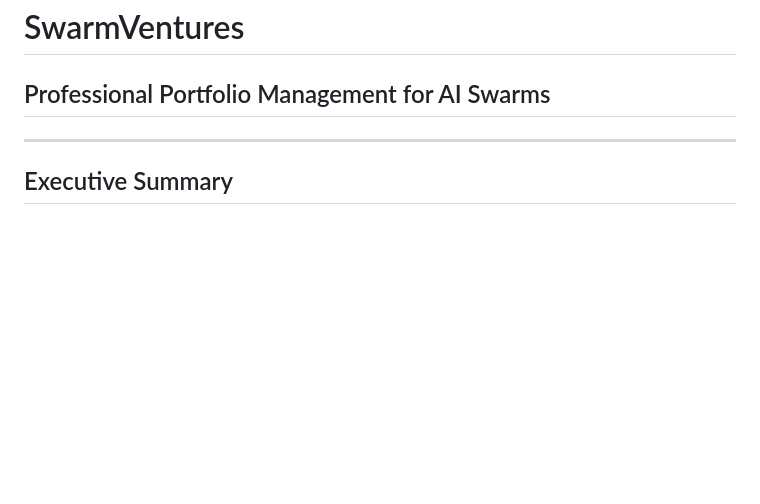
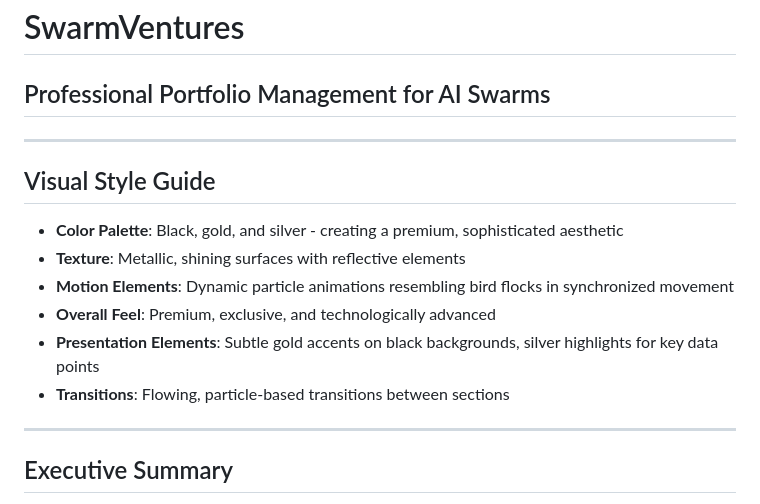
Before and after one commit to Lesterpaintstheworld/swarm-ventures, a Markdown page: docs/presentation.md, the part around the change. GitHub-like rendering; blank space fills up the shorter version.

Commit message:
docs: Add visual style guide to presentation markdown

```diff
--- a/docs/presentation.md
+++ b/docs/presentation.md
@@ -1,5 +1,16 @@
 # SwarmVentures
 ## Professional Portfolio Management for AI Swarms
+
+---
+
+## Visual Style Guide
+
+* **Color Palette**: Black, gold, and silver - creating a premium, sophisticated aesthetic
+* **Texture**: Metallic, shining surfaces with reflective elements
+* **Motion Elements**: Dynamic particle animations resembling bird flocks in synchronized movement
+* **Overall Feel**: Premium, exclusive, and technologically advanced
+* **Presentation Elements**: Subtle gold accents on black backgrounds, silver highlights for key data points
+* **Transitions**: Flowing, particle-based transitions between sections
 
 ---
 
```
